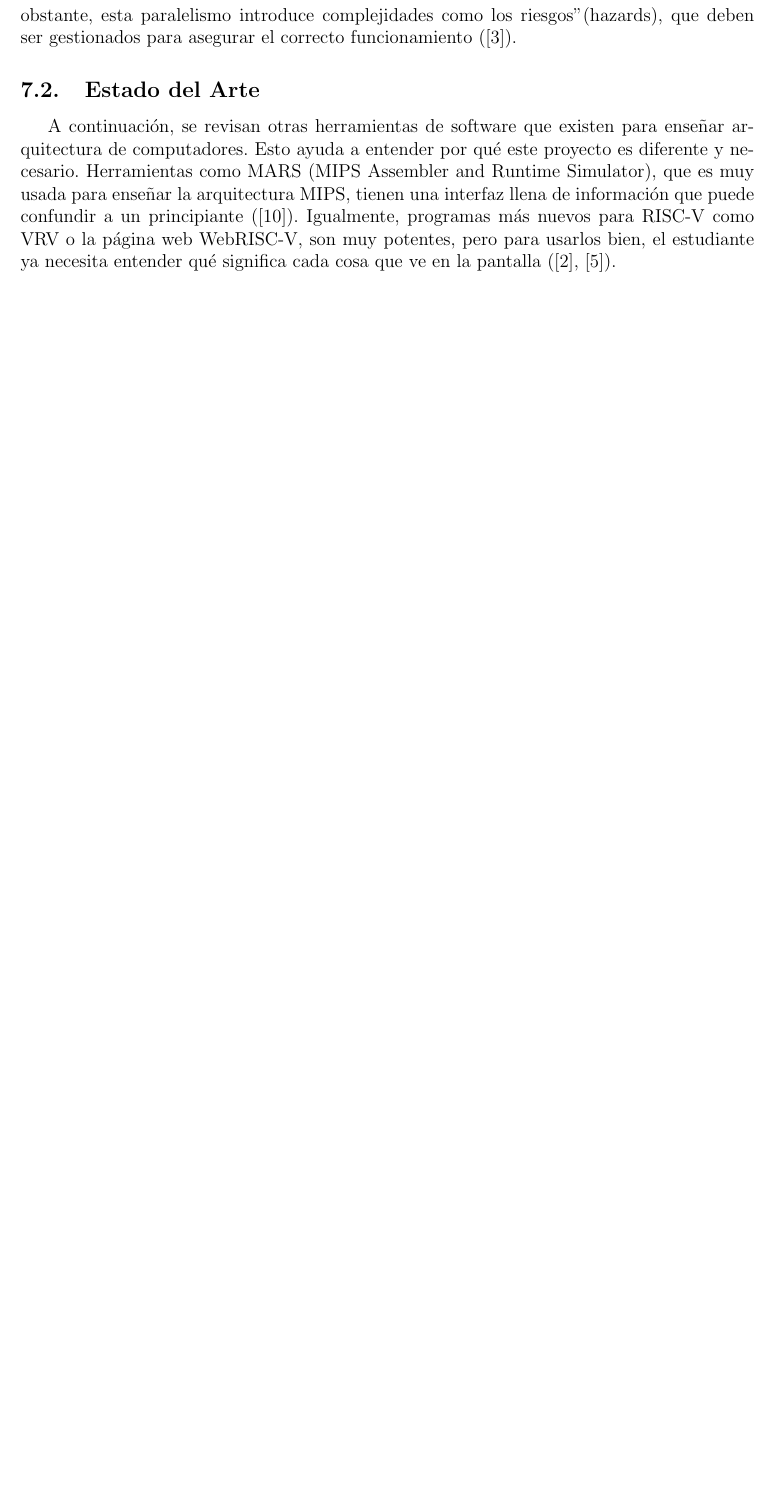
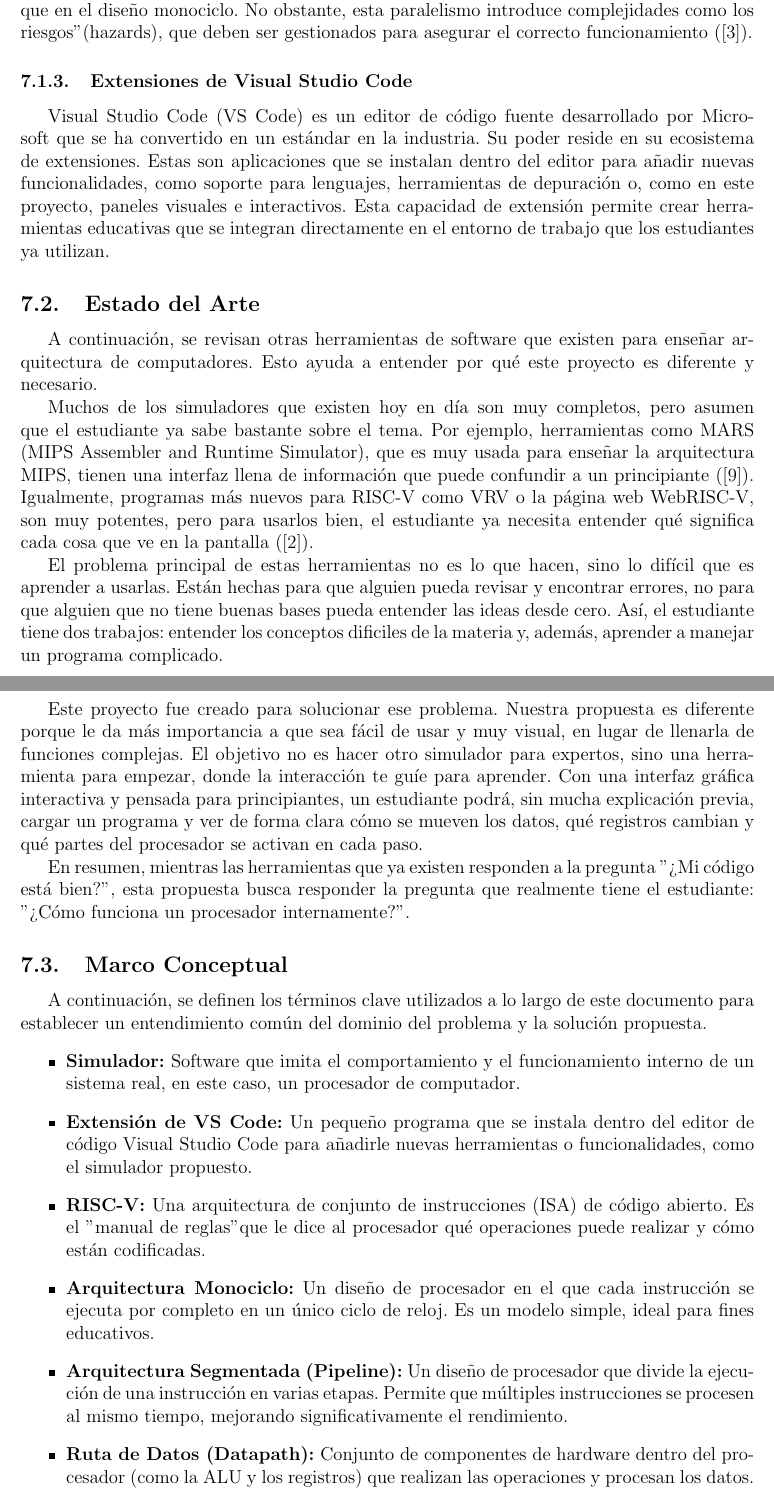
Before and after one commit to amirhurtado/Tesis, a LaTeX document (anteproyecto.tex): part of page 12 of 13 before the commit and two parts of pages 12 and 13 of 15 after it, the two joined at a grey line, cut so that both start at the same text, the shorter picture padded with empty space. Compiled offline with pdfLaTeX.

```diff
--- a/anteproyecto.tex
+++ b/anteproyecto.tex
@@ -237,5 +242,27 @@
+\paragraph{Procesador Segmentado (Pipelined)}
 Esta arquitectura mejora drásticamente el rendimiento al dividir la ejecución de una instrucción en múltiples etapas más cortas que operan en paralelo, de forma similar a una línea de ensamblaje. El modelo clásico para RISC-V se divide en cinco etapas: 1. Búsqueda (Fetch), 2. Decodificación (Decode), 3. Ejecución (Execute), 4. Memoria (Memory) y 5. Escritura (Write Back) (\cite{khairullah2022}). Al permitir que varias instrucciones se procesen simultáneamente en diferentes etapas, se logra un rendimiento mucho mayor que en el diseño monociclo. No obstante, esta paralelismo introduce complejidades como los "riesgos" (hazards), que deben ser gestionados para asegurar el correcto funcionamiento (\cite{ihtemam2024}).
 
+\subsubsection{Extensiones de Visual Studio Code}
+Visual Studio Code (VS Code) es un editor de código fuente desarrollado por Microsoft que se ha convertido en un estándar en la industria. Su poder reside en su ecosistema de extensiones. Estas son aplicaciones que se instalan dentro del editor para añadir nuevas funcionalidades, como soporte para lenguajes, herramientas de depuración o, como en este proyecto, paneles visuales e interactivos. Esta capacidad de extensión permite crear herramientas educativas que se integran directamente en el entorno de trabajo que los estudiantes ya utilizan.
+
 \subsection{Estado del Arte}
-A continuación, se revisan otras herramientas de software que existen para enseñar arquitectura de computadores. Esto ayuda a entender por qué este proyecto es diferente y necesario. Herramientas como MARS (MIPS Assembler and Runtime Simulator), que es muy usada para enseñar la arquitectura MIPS, tienen una interfaz llena de información que puede confundir a un principiante (\cite{vollmar2007}). Igualmente, programas más nuevos para RISC-V como VRV o la página web WebRISC-V, son muy potentes, pero para usarlos bien, el estudiante ya necesita entender qué significa cada cosa que ve en la pantalla (\cite{giorgi2019}, \cite{krim2025}).
+A continuación, se revisan otras herramientas de software que existen para enseñar arquitectura de computadores. Esto ayuda a entender por qué este proyecto es diferente y necesario.
 
+Muchos de los simuladores que existen hoy en día son muy completos, pero asumen que el estudiante ya sabe bastante sobre el tema. Por ejemplo, herramientas como MARS (MIPS Assembler and Runtime Simulator), que es muy usada para enseñar la arquitectura MIPS, tienen una interfaz llena de información que puede confundir a un principiante (\cite{vollmar2007}). Igualmente, programas más nuevos para RISC-V como VRV o la página web WebRISC-V, son muy potentes, pero para usarlos bien, el estudiante ya necesita entender qué significa cada cosa que ve en la pantalla (\cite{giorgi2019}).
+
+El problema principal de estas herramientas no es lo que hacen, sino lo difícil que es aprender a usarlas. Están hechas para que alguien pueda revisar y encontrar errores, no para que alguien que no tiene buenas bases pueda entender las ideas desde cero. Así, el estudiante tiene dos trabajos: entender los conceptos dificiles de la materia y, además, aprender a manejar un programa complicado.
+
+Este proyecto fue creado para solucionar ese problema. Nuestra propuesta es diferente porque le da más importancia a que sea fácil de usar y muy visual, en lugar de llenarla de funciones complejas. El objetivo no es hacer otro simulador para expertos, sino una herramienta para empezar, donde la interacción te guíe para aprender. Con una interfaz gráfica interactiva y pensada para principiantes, un estudiante podrá, sin mucha explicación previa, cargar un programa y ver de forma clara cómo se mueven los datos, qué registros cambian y qué partes del procesador se activan en cada paso.
+
+En resumen, mientras las herramientas que ya existen responden a la pregunta "¿Mi código está bien?", esta propuesta busca responder la pregunta que realmente tiene el estudiante: "¿Cómo funciona un procesador internamente?".
+
+\subsection{Marco Conceptual}
+A continuación, se definen los términos clave utilizados a lo largo de este documento para establecer un entendimiento común del dominio del problema y la solución propuesta.
+\begin{itemize}
+    \item \textbf{Simulador:} Software que imita el comportamiento y el funcionamiento interno de un sistema real, en este caso, un procesador de computador.
+    \item \textbf{Extensión de VS Code:} Un pequeño programa que se instala dentro del editor de código Visual Studio Code para añadirle nuevas herramientas o funcionalidades, como el simulador propuesto.
+    \item \textbf{RISC-V:} Una arquitectura de conjunto de instrucciones (ISA) de código abierto. Es el "manual de reglas" que le dice al procesador qué operaciones puede realizar y cómo están codificadas.
+    \item \textbf{Arquitectura Monociclo:} Un diseño de procesador en el que cada instrucción se ejecuta por completo en un único ciclo de reloj. Es un modelo simple, ideal para fines educativos.
+    \item \textbf{Arquitectura Segmentada (Pipeline):} Un diseño de procesador que divide la ejecución de una instrucción en varias etapas. Permite que múltiples instrucciones se procesen al mismo tiempo, mejorando significativamente el rendimiento.
+    \item \textbf{Ruta de Datos (Datapath):} Conjunto de componentes de hardware dentro del procesador (como la ALU y los registros) que realizan las operaciones y procesan los datos.
+    \item \textbf{Registros:} Pequeñas unidades de memoria de alta velocidad ubicadas dentro del procesador que se utilizan para almacenar temporalmente datos e instrucciones durante la ejecución.
```
Also changed, not shown: referencias.bib (+0 -7 lines), anteproyecto.bbl, anteproyecto.pdf, anteproyecto.tex (12 more changed lines), 6 other files.
